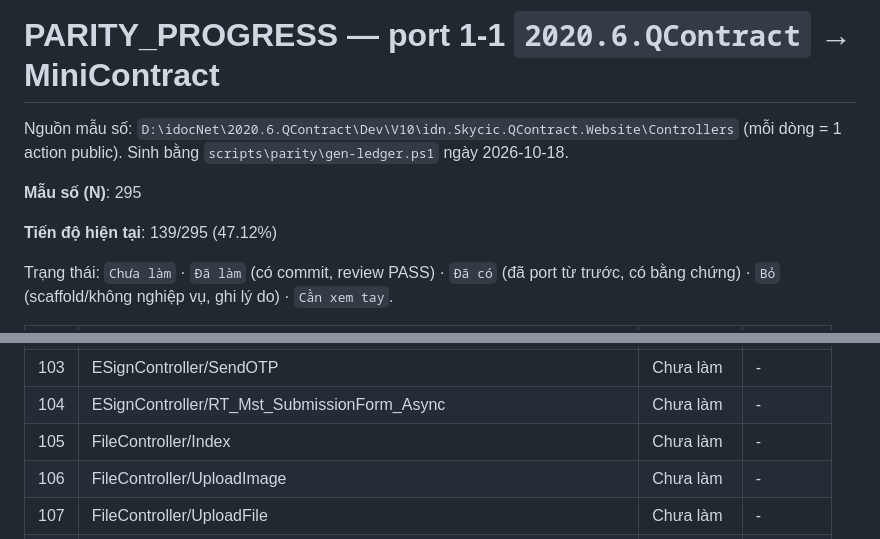
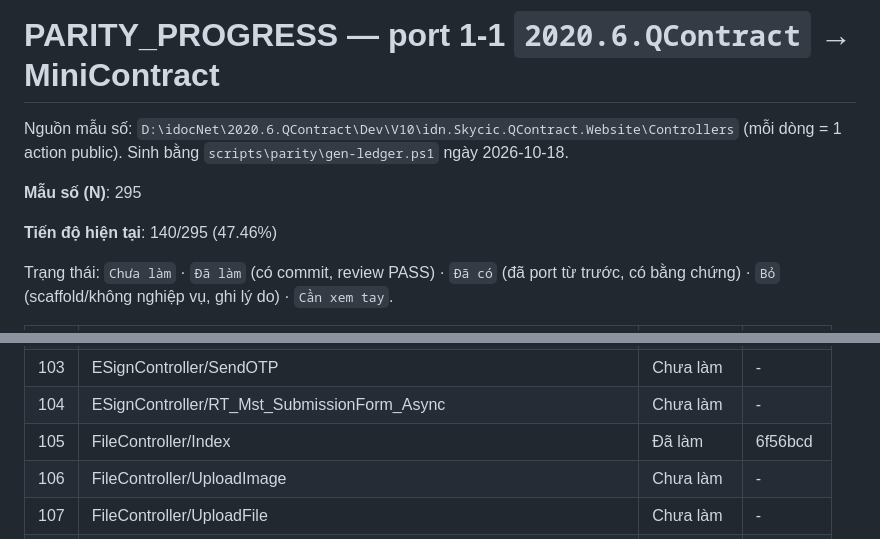
Before and after one commit to Tranletrungkien1705/MiniContract, a Markdown page: PARITY_PROGRESS.md, 2 parts joined by grey strips. Rendered like a GitHub page.

Commit message:
docs(parity): FileController/Index -> Đã làm (140/295 (47.46%))
Co-Authored-By: Claude Opus 5.5 <noreply@anthropic.com>

```diff
--- a/PARITY_PROGRESS.md
+++ b/PARITY_PROGRESS.md
@@ -4,7 +4,7 @@ Nguồn mẫu số: `D:\idocNet\2020.6.QContract\Dev\V10\idn.Skycic.QContract.We
 
 **Mẫu số (N)**: 295
 
-**Tiến độ hiện tại**: 139/295 (47.12%)
+**Tiến độ hiện tại**: 140/295 (47.46%)
 
 Trạng thái: `Chưa làm` · `Đã làm` (có commit, review PASS) · `Đã có` (đã port từ trước, có bằng chứng) · `Bỏ` (scaffold/không nghiệp vụ, ghi lý do) · `Cần xem tay`.
 
@@ -114,7 +114,7 @@ Trạng thái: `Chưa làm` · `Đã làm` (có commit, review PASS) · `Đã c
 | 102 | ESignController/GenSigningInfo | Chưa làm | - |
 | 103 | ESignController/SendOTP | Chưa làm | - |
 | 104 | ESignController/RT_Mst_SubmissionForm_Async | Chưa làm | - |
-| 105 | FileController/Index | Chưa làm | - |
+| 105 | FileController/Index | Đã làm | 6f56bcd |
 | 106 | FileController/UploadImage | Chưa làm | - |
 | 107 | FileController/UploadFile | Chưa làm | - |
 | 108 | FileController/SavePdf | Chưa làm | - |
```
